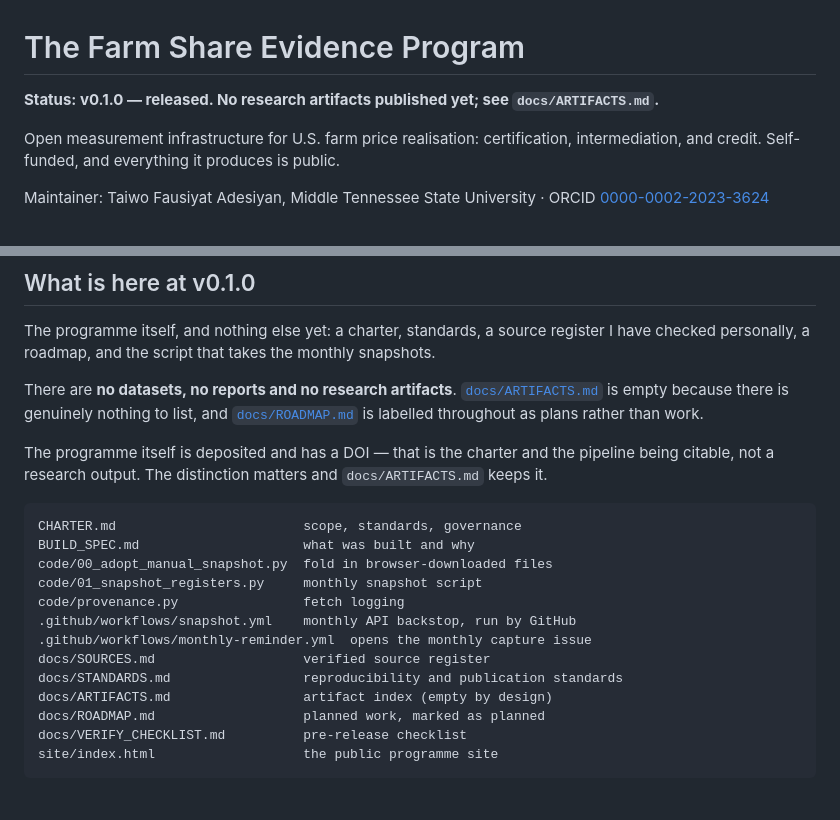
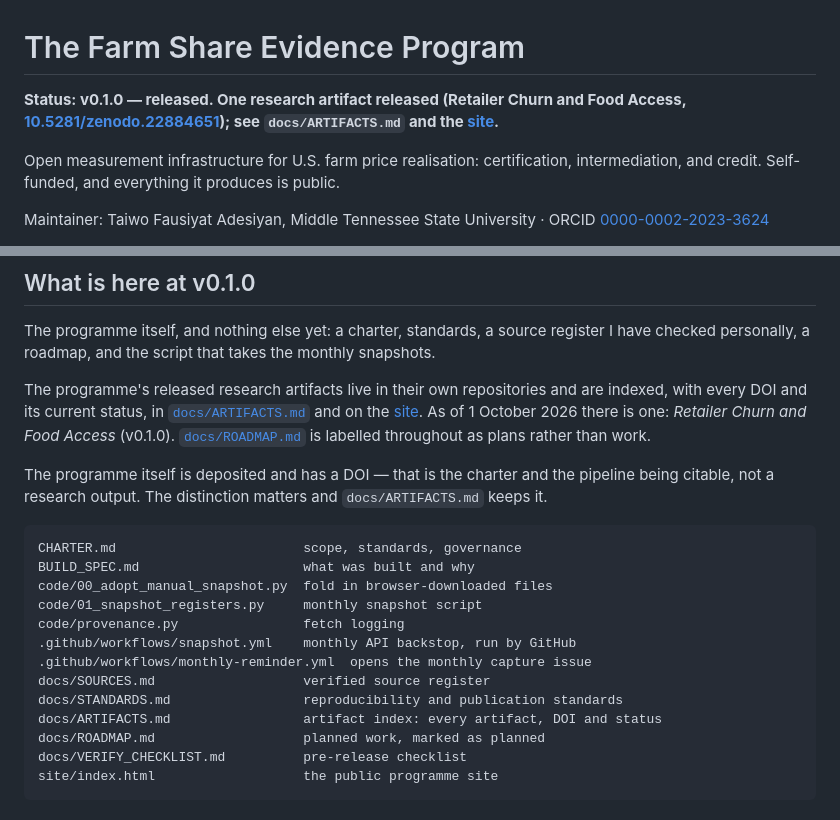
Before and after one commit to Tlayem/farm-share-evidence, a Markdown page: README.md, 2 parts joined by grey strips. Rendered like a GitHub page.

```diff
--- a/README.md
+++ b/README.md
@@ -1,6 +1,6 @@
 # The Farm Share Evidence Program
 
-**Status: v0.1.0 — released. No research artifacts published yet; see `docs/ARTIFACTS.md`.**
+**Status: v0.1.0 — released. One research artifact released (Retailer Churn and Food Access, [10.5281/zenodo.22884651](https://doi.org/10.5281/zenodo.22884651)); see `docs/ARTIFACTS.md` and the [site](https://tlayem.github.io/farm-share-evidence/site/).**
 
 Open measurement infrastructure for U.S. farm price realisation: certification,
 intermediation, and credit. Self-funded, and everything it produces is public.
@@ -38,10 +38,12 @@ The programme itself, and nothing else yet: a charter, standards, a source
 register I have checked personally, a roadmap, and the script that takes the
 monthly snapshots.
 
-There are **no datasets, no reports and no research artifacts**.
-[`docs/ARTIFACTS.md`](docs/ARTIFACTS.md) is empty because there is genuinely
-nothing to list, and [`docs/ROADMAP.md`](docs/ROADMAP.md) is labelled throughout
-as plans rather than work.
+The programme's released research artifacts live in their own repositories and
+are indexed, with every DOI and its current status, in
+[`docs/ARTIFACTS.md`](docs/ARTIFACTS.md) and on the
+[site](https://tlayem.github.io/farm-share-evidence/site/). As of 1 October 2026
+there is one: *Retailer Churn and Food Access* (v0.1.0). [`docs/ROADMAP.md`](docs/ROADMAP.md)
+is labelled throughout as plans rather than work.
 
 The programme itself is deposited and has a DOI — that is the charter and the
 pipeline being citable, not a research output. The distinction matters and
@@ -57,7 +59,7 @@ code/provenance.py                fetch logging
 .github/workflows/monthly-reminder.yml  opens the monthly capture issue
 docs/SOURCES.md                   verified source register
 docs/STANDARDS.md                 reproducibility and publication standards
-docs/ARTIFACTS.md                 artifact index (empty by design)
+docs/ARTIFACTS.md                 artifact index: every artifact, DOI and status
 docs/ROADMAP.md                   planned work, marked as planned
 docs/VERIFY_CHECKLIST.md          pre-release checklist
 site/index.html                   the public programme site
```
